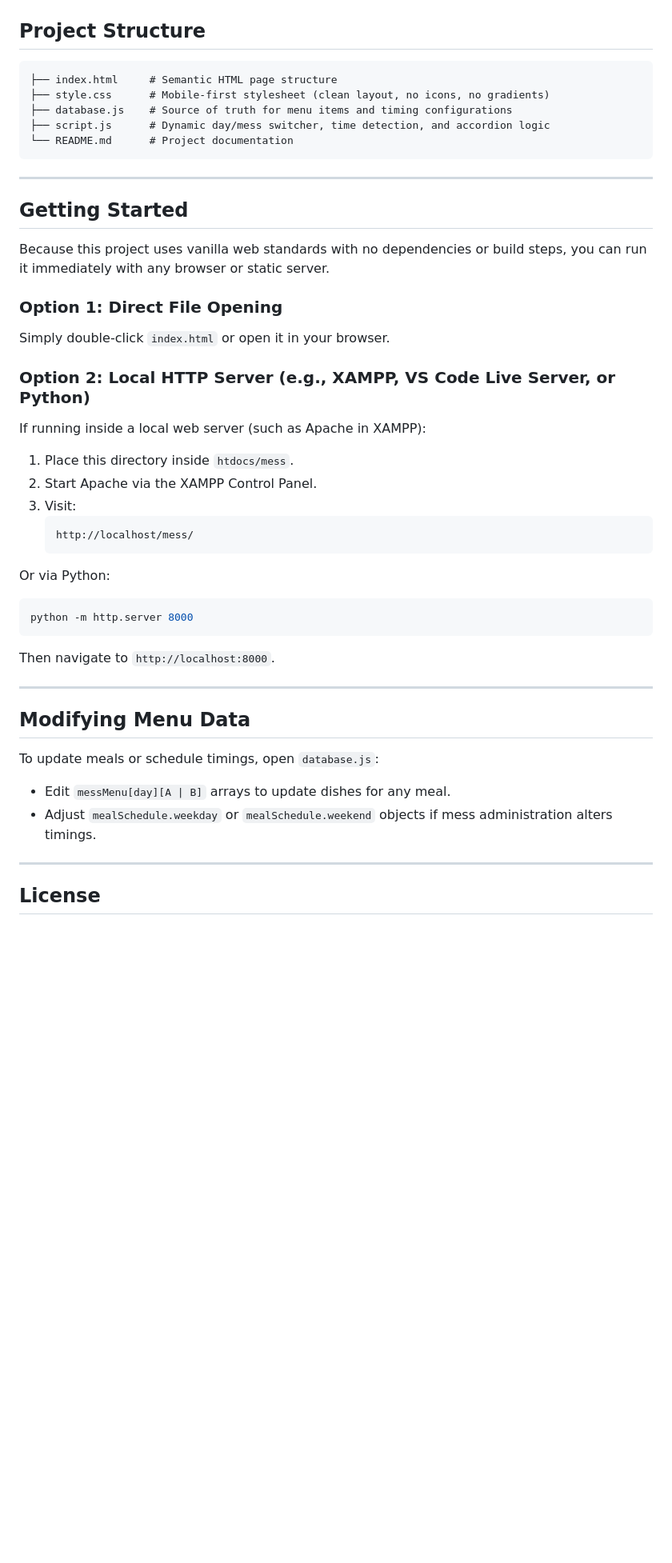
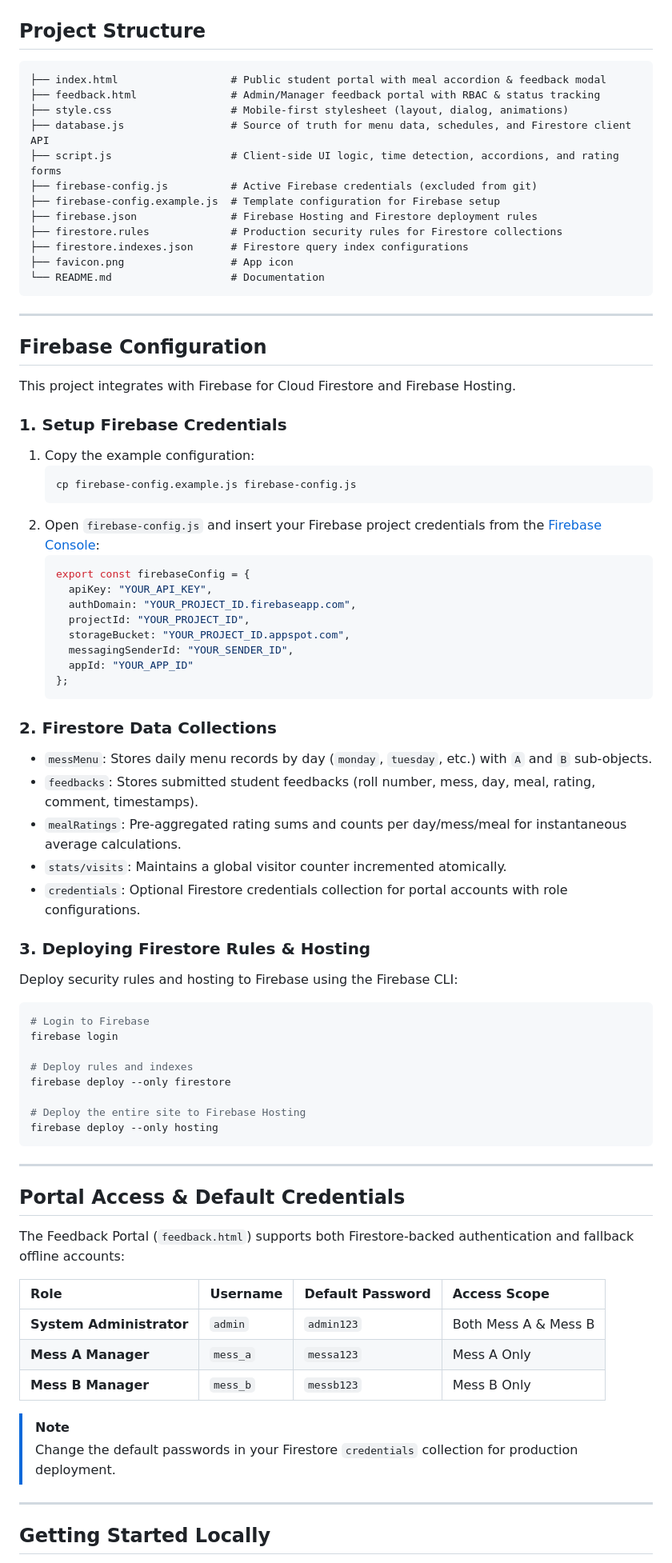
Before and after one commit to ashwinjain825/mess, a Markdown page: README.md, the part around one of its changes. Shown at 80% size. GitHub-like rendering; blank space fills up the shorter version.

Commit message:
Enhance README.md with detailed features and feedback portal information

````diff
--- a/README.md
+++ b/README.md
@@ -46,46 +52,79 @@ A fast, lightweight, mobile-first web app to check the daily mess menu for IIITD
 ## Project Structure
 
 ```text
-├── index.html     # Semantic HTML page structure
-├── style.css      # Mobile-first stylesheet (clean layout, no icons, no gradients)
-├── database.js    # Source of truth for menu items and timing configurations
-├── script.js      # Dynamic day/mess switcher, time detection, and accordion logic
-└── README.md      # Project documentation
+├── index.html                  # Public student portal with meal accordion & feedback modal
+├── feedback.html               # Admin/Manager feedback portal with RBAC & status tracking
+├── style.css                   # Mobile-first stylesheet (layout, dialog, animations)
+├── database.js                 # Source of truth for menu data, schedules, and Firestore client API
+├── script.js                   # Client-side UI logic, time detection, accordions, and rating forms
+├── firebase-config.js          # Active Firebase credentials (excluded from git)
+├── firebase-config.example.js  # Template configuration for Firebase setup
+├── firebase.json               # Firebase Hosting and Firestore deployment rules
+├── firestore.rules             # Production security rules for Firestore collections
+├── firestore.indexes.json      # Firestore query index configurations
+├── favicon.png                 # App icon
+└── README.md                   # Documentation
 ```
 
 ---
 
-## Getting Started
+## Firebase Configuration
 
-Because this project uses vanilla web standards with no dependencies or build steps, you can run it immediately with any browser or static server.
+This project integrates with Firebase for Cloud Firestore and Firebase Hosting.
 
-### Option 1: Direct File Opening
-Simply double-click `index.html` or open it in your browser.
-
-### Option 2: Local HTTP Server (e.g., XAMPP, VS Code Live Server, or Python)
-If running inside a local web server (such as Apache in XAMPP):
-1. Place this directory inside `htdocs/mess`.
-2. Start Apache via the XAMPP Control Panel.
-3. Visit:
-   ```text
-   http://localhost/mess/
+### 1. Setup Firebase Credentials
+1. Copy the example configuration:
+   ```bash
+   cp firebase-config.example.js firebase-config.js
+   ```
+2. Open `firebase-config.js` and insert your Firebase project credentials from the [Firebase Console](https://console.firebase.google.com/):
+   ```javascript
+   export const firebaseConfig = {
+     apiKey: "YOUR_API_KEY",
+     authDomain: "YOUR_PROJECT_ID.firebaseapp.com",
+     projectId: "YOUR_PROJECT_ID",
+     storageBucket: "YOUR_PROJECT_ID.appspot.com",
+     messagingSenderId: "YOUR_SENDER_ID",
+     appId: "YOUR_APP_ID"
+   };
    ```
 
-Or via Python:
+### 2. Firestore Data Collections
+- `messMenu`: Stores daily menu records by day (`monday`, `tuesday`, etc.) with `A` and `B` sub-objects.
+- `feedbacks`: Stores submitted student feedbacks (roll number, mess, day, meal, rating, comment, timestamps).
+- `mealRatings`: Pre-aggregated rating sums and counts per day/mess/meal for instantaneous average calculations.
+- `stats/visits`: Maintains a global visitor counter incremented atomically.
+- `credentials`: Optional Firestore credentials collection for portal accounts with role configurations.
+
+### 3. Deploying Firestore Rules & Hosting
+Deploy security rules and hosting to Firebase using the Firebase CLI:
 ```bash
-python -m http.server 8000
+# Login to Firebase
+firebase login
+
+# Deploy rules and indexes
+firebase deploy --only firestore
+
+# Deploy the entire site to Firebase Hosting
+firebase deploy --only hosting
 ```
-Then navigate to `http://localhost:8000`.
 
 ---
 
-## Modifying Menu Data
+## Portal Access & Default Credentials
 
-To update meals or schedule timings, open `database.js`:
-- Edit `messMenu[day][A | B]` arrays to update dishes for any meal.
-- Adjust `mealSchedule.weekday` or `mealSchedule.weekend` objects if mess administration alters timings.
+The Feedback Portal (`feedback.html`) supports both Firestore-backed authentication and fallback offline accounts:
+
+| Role | Username | Default Password | Access Scope |
+| :--- | :--- | :--- | :--- |
+| **System Administrator** | `admin` | `admin123` | Both Mess A & Mess B |
+| **Mess A Manager** | `mess_a` | `messa123` | Mess A Only |
+| **Mess B Manager** | `mess_b` | `messb123` | Mess B Only |
+
+> [!NOTE]
+> Change the default passwords in your Firestore `credentials` collection for production deployment.
 
 ---
 
-## License
+## Getting Started Locally
 
````
Also changed, not shown: other parts of README.md (+73 -32 lines).
